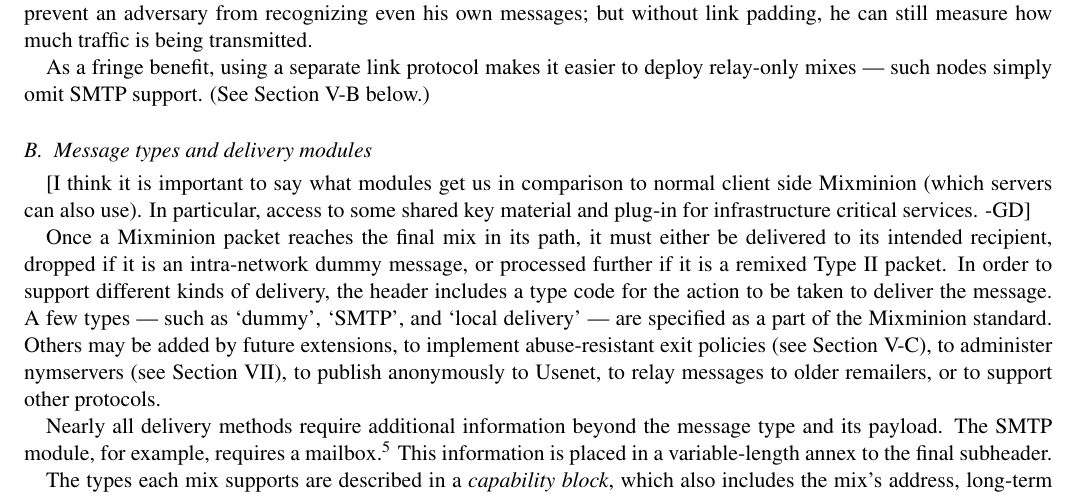
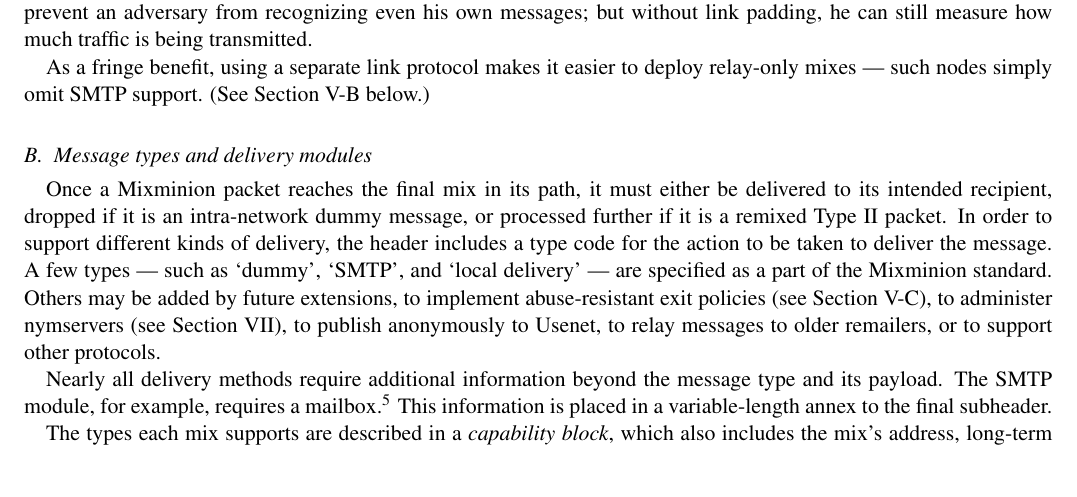
Before and after one commit to nmathewson/mixminion-doc, a LaTeX paper (minion-design.tex): part of page 8 of 15, cut so that both start at the same text. Compiled offline with pdfLaTeX.

Commit message:
Last round of content questions.

```diff
--- a/minion-design.tex
+++ b/minion-design.tex
@@ -952,10 +953,12 @@ support.  (See Section \ref{subsec:delivery-modules} below.)
 \label{subsec:delivery-modules}
 
 %XXXX
-[I think it is important to say what modules get us in comparison to
-normal client side Mixminion (which servers can also use). In
-particular, access to some shared key material and plug-in for
-infrastructure critical services. -GD]
+%[I think it is important to say what modules get us in comparison to
+%  normal client side Mixminion (which servers can also use). In
+%  particular, access to some shared key material and plug-in for
+%  infrastructure critical services. -GD]
+%[Most significantly IMO is that modules can be advertised via the
+%  regular capabilities mechanism. -NM]
 
 Once a Mixminion packet reaches the final mix in its path, it must
 either be delivered to its intended recipient, dropped if it is an
```
Also changed, not shown: minion-design.tex (34 more changed lines).
